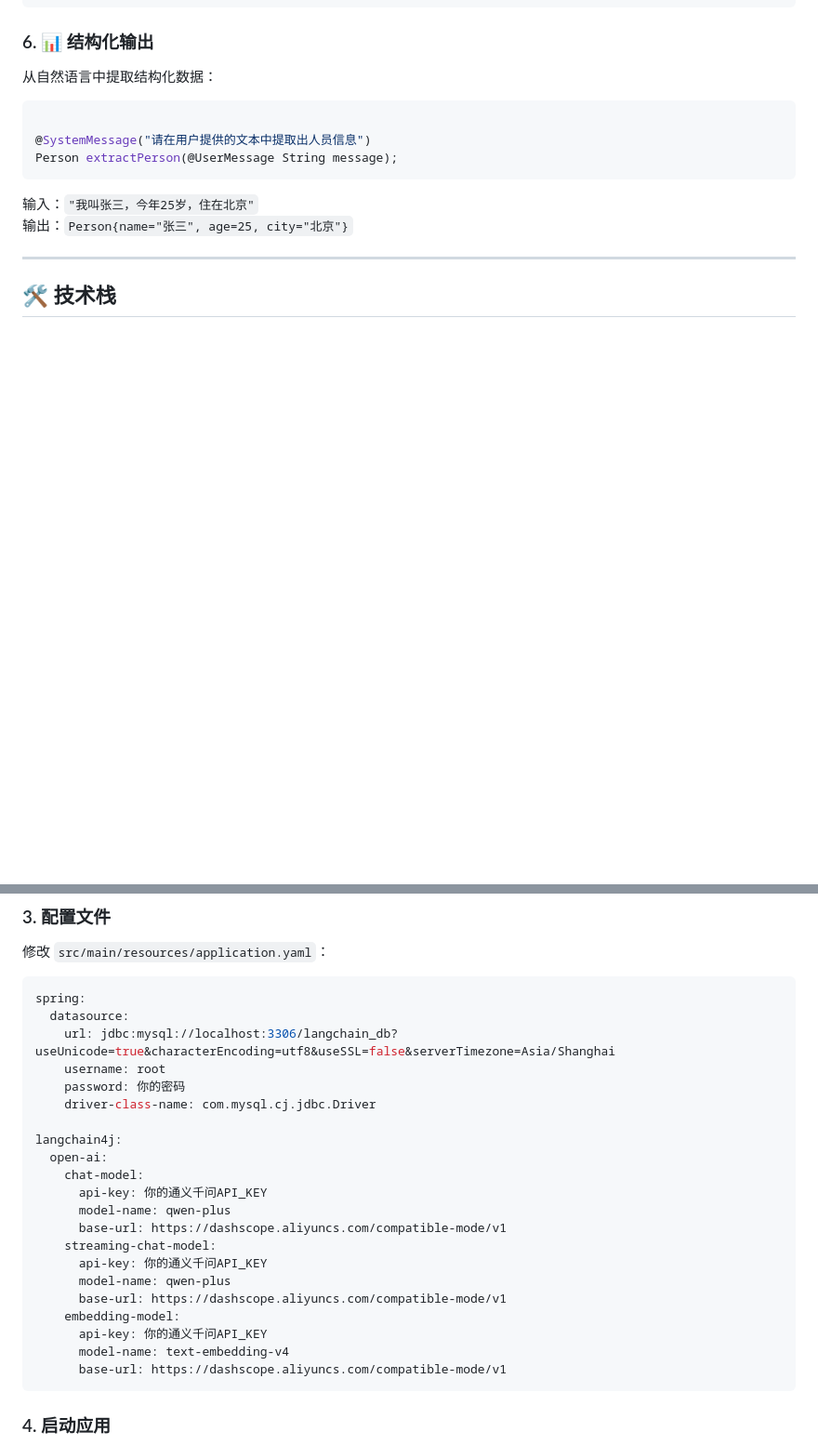
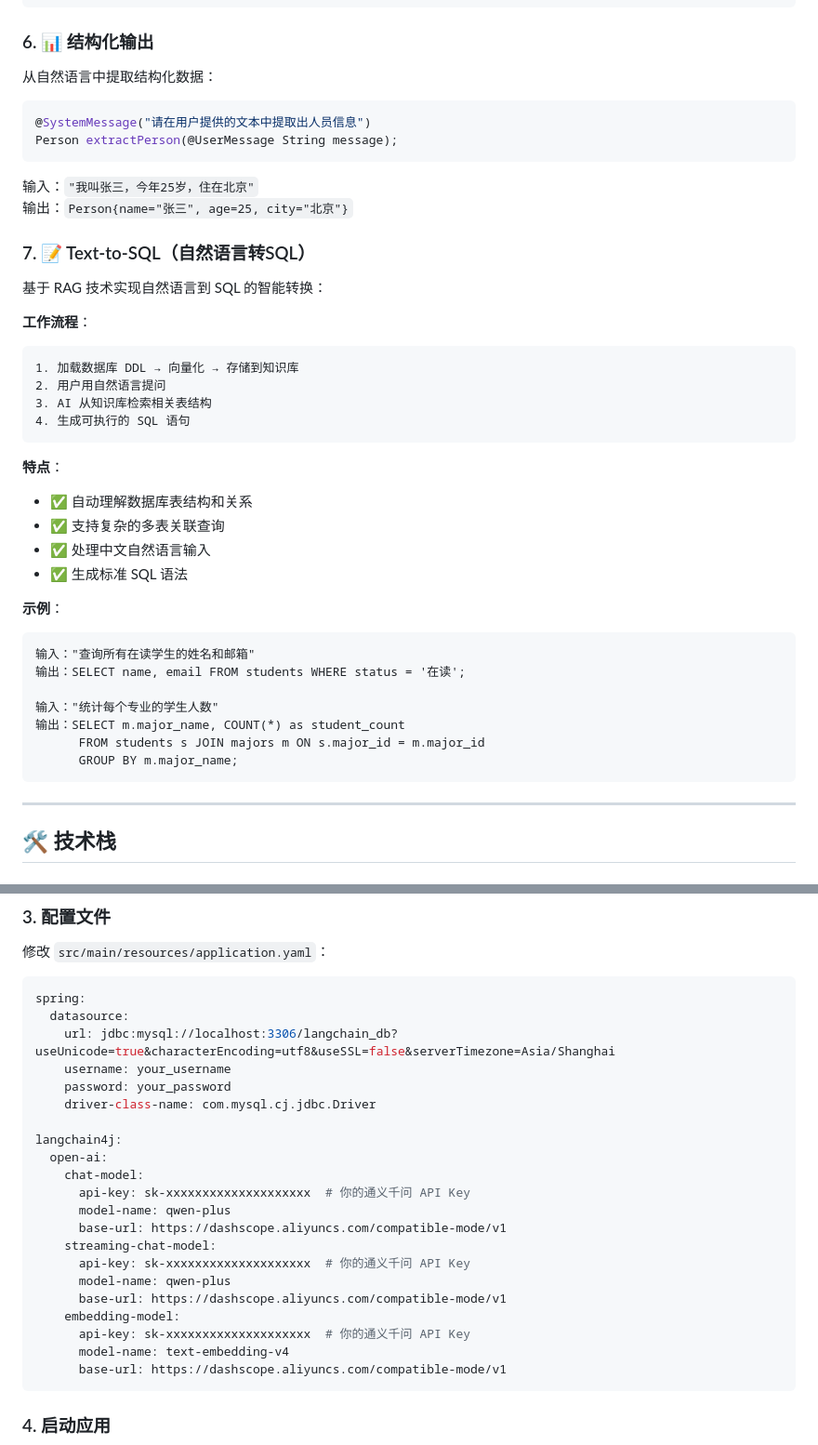
Before and after one commit to zhulaoqi/robot, a Markdown page: README.md, 2 parts joined by grey strips. Shown at 93% size. Rendered like a GitHub page; blank space fills up the shorter version.

````diff
--- a/README.md
+++ b/README.md
@@ -95,13 +95,41 @@ public String getUserCodeByUsername(@P("用户名称") String username) {
 从自然语言中提取结构化数据：
 
 ```java
-
 @SystemMessage("请在用户提供的文本中提取出人员信息")
 Person extractPerson(@UserMessage String message);
 ```
 
 输入：`"我叫张三，今年25岁，住在北京"`
 输出：`Person{name="张三", age=25, city="北京"}`
+
+### 7. 📝 Text-to-SQL（自然语言转SQL）
+
+基于 RAG 技术实现自然语言到 SQL 的智能转换：
+
+**工作流程**：
+```
+1. 加载数据库 DDL → 向量化 → 存储到知识库
+2. 用户用自然语言提问
+3. AI 从知识库检索相关表结构
+4. 生成可执行的 SQL 语句
+```
+
+**特点**：
+- ✅ 自动理解数据库表结构和关系
+- ✅ 支持复杂的多表关联查询
+- ✅ 处理中文自然语言输入
+- ✅ 生成标准 SQL 语法
+
+**示例**：
+```
+输入："查询所有在读学生的姓名和邮箱"
+输出：SELECT name, email FROM students WHERE status = '在读';
+
+输入："统计每个专业的学生人数"
+输出：SELECT m.major_name, COUNT(*) as student_count
+      FROM students s JOIN majors m ON s.major_id = m.major_id
+      GROUP BY m.major_name;
+```
 
 ---
 
@@ -218,22 +246,22 @@ CREATE TABLE IF NOT EXISTS knowledge_embedding (
 spring:
   datasource:
     url: jdbc:mysql://localhost:3306/langchain_db?useUnicode=true&characterEncoding=utf8&useSSL=false&serverTimezone=Asia/Shanghai
-    username: root
-    password: 你的密码
+    username: your_username
+    password: your_password
     driver-class-name: com.mysql.cj.jdbc.Driver
 
 langchain4j:
   open-ai:
     chat-model:
-      api-key: 你的通义千问API_KEY
+      api-key: sk-xxxxxxxxxxxxxxxxxxxx  # 你的通义千问 API Key
       model-name: qwen-plus
       base-url: https://dashscope.aliyuncs.com/compatible-mode/v1
     streaming-chat-model:
-      api-key: 你的通义千问API_KEY
+      api-key: sk-xxxxxxxxxxxxxxxxxxxx  # 你的通义千问 API Key
       model-name: qwen-plus
       base-url: https://dashscope.aliyuncs.com/compatible-mode/v1
     embedding-model:
-      api-key: 你的通义千问API_KEY
+      api-key: sk-xxxxxxxxxxxxxxxxxxxx  # 你的通义千问 API Key
       model-name: text-embedding-v4
       base-url: https://dashscope.aliyuncs.com/compatible-mode/v1
 ```
````
Also changed, not shown: other parts of README.md (+101 -3 lines).
